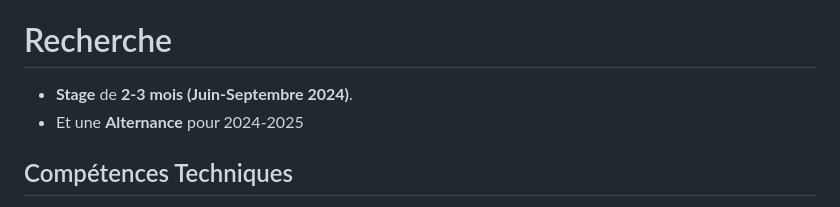
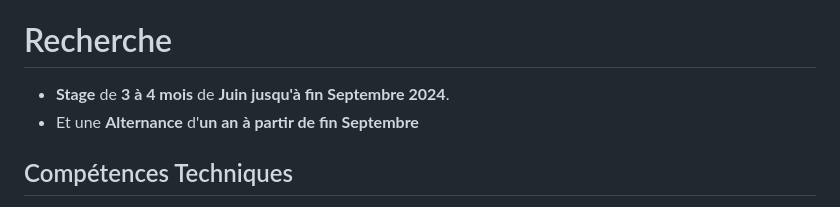
Before and after one commit to Aitbytes/Resume, a Markdown page: source/mohamed.md, the part around the change. Drawn GitHub-style.

Commit message:
reformulation recherche

```diff
--- a/source/mohamed.md
+++ b/source/mohamed.md
@@ -27,8 +27,8 @@
 
 # Recherche
 
- - **Stage** de **2-3 mois (Juin-Septembre 2024)**.
- - Et une **Alternance** pour 2024-2025
+ - **Stage** de **3 à 4 mois** de **Juin jusqu'à fin Septembre 2024**.
+ - Et une **Alternance** d'**un an** **à partir de fin Septembre**
 
 
 </div>
```
